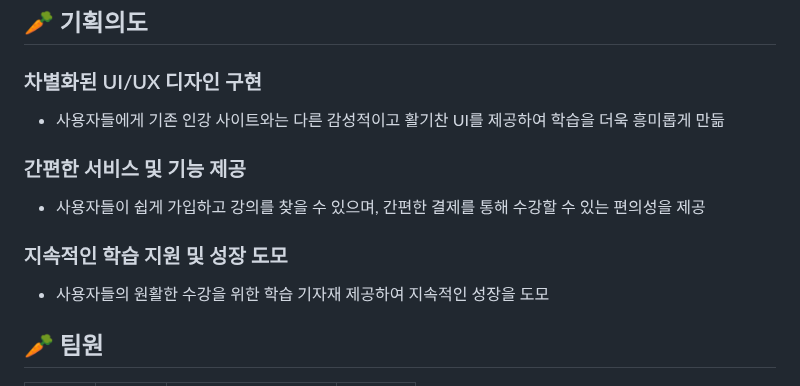
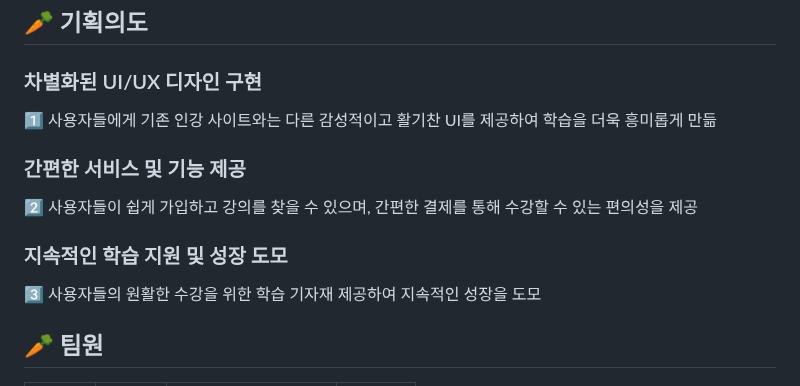
Before and after one commit to skd9712/LearnAndRun, a Markdown page: README.md, the part around the change. Drawn GitHub-style.

```diff
--- a/README.md
+++ b/README.md
@@ -5,13 +5,13 @@
 
 ## 🥕 기획의도
 ### 차별화된 UI/UX 디자인 구현
-- 사용자들에게 기존 인강 사이트와는 다른 감성적이고 활기찬 UI를 제공하여 학습을 더욱 흥미롭게 만듦
+1️⃣ 사용자들에게 기존 인강 사이트와는 다른 감성적이고 활기찬 UI를 제공하여 학습을 더욱 흥미롭게 만듦
 
 ### 간편한 서비스 및 기능 제공
-- 사용자들이 쉽게 가입하고 강의를 찾을 수 있으며, 간편한 결제를 통해 수강할 수 있는 편의성을 제공
+2️⃣ 사용자들이 쉽게 가입하고 강의를 찾을 수 있으며, 간편한 결제를 통해 수강할 수 있는 편의성을 제공
 
 ### 지속적인 학습 지원 및 성장 도모
-- 사용자들의 원활한 수강을 위한 학습 기자재 제공하여 지속적인 성장을 도모
+3️⃣ 사용자들의 원활한 수강을 위한 학습 기자재 제공하여 지속적인 성장을 도모
 
 ## 🥕 팀원
 
```
